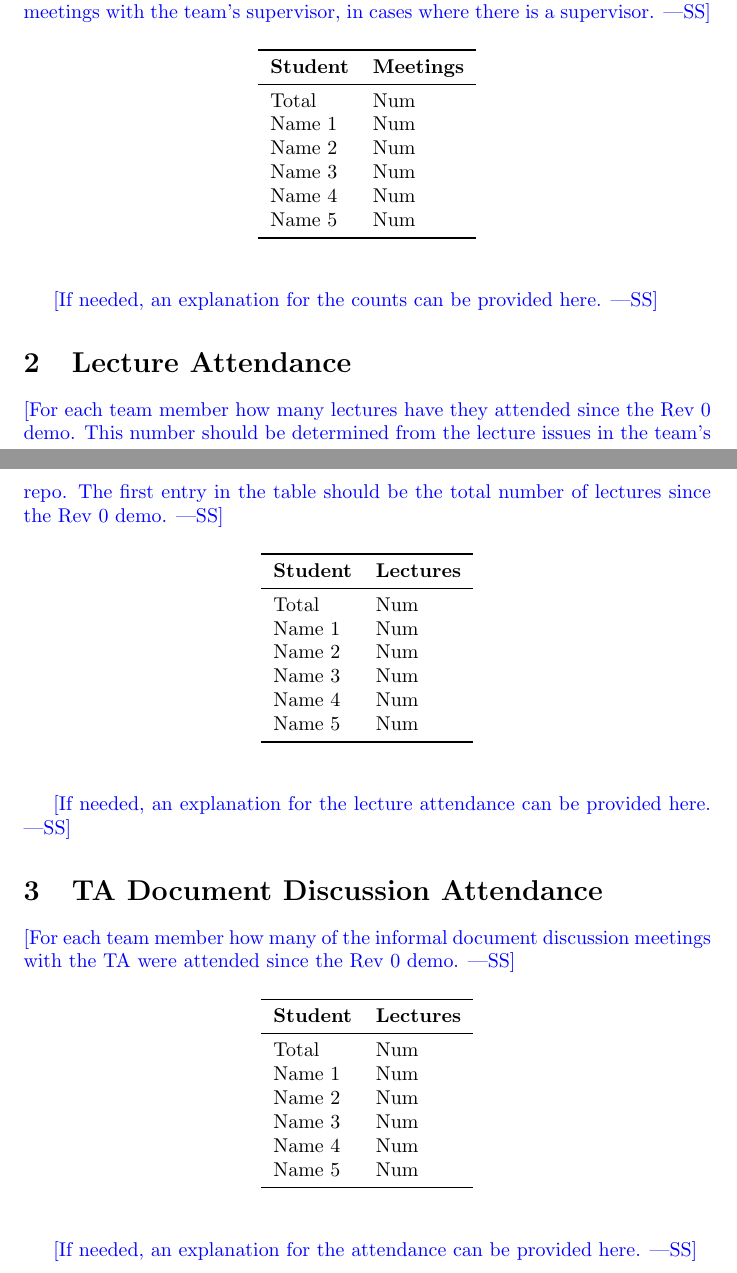
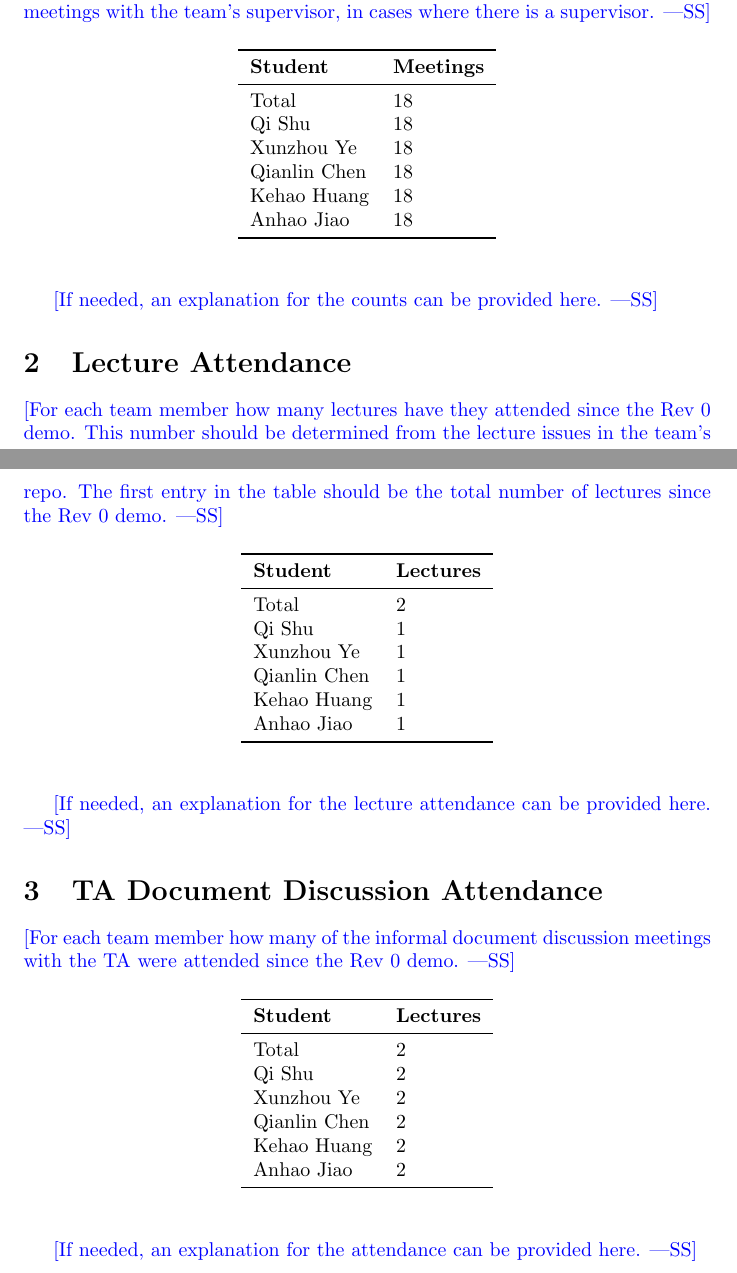
Before and after one commit to InfiniView-AI/MotionMingle, a LaTeX document (docs/ProjectManagement/Final_Team_Contrib.tex): two parts of pages 1 and 2 of 3, joined at a grey line, cut so that both start at the same text. Compiled offline with pdfLaTeX.

Commit message:
update teamcontrib

```diff
--- a/docs/ProjectManagement/Final_Team_Contrib.tex
+++ b/docs/ProjectManagement/Final_Team_Contrib.tex
@@ -36,12 +36,12 @@ with the team's supervisor, in cases where there is a supervisor.}
 \toprule
 \textbf{Student} & \textbf{Meetings}\\
 \midrule
-Total & Num\\
-Name 1 & Num\\
-Name 2 & Num\\
-Name 3 & Num\\
-Name 4 & Num\\
-Name 5 & Num\\
+Total        & 18          \\
+Qi Shu       & 18          \\
+Xunzhou Ye   & 18          \\
+Qianlin Chen & 18          \\
+Kehao Huang  & 18          \\
+Anhao Jiao   & 18          \\
 \bottomrule
 \end{tabular}
 \end{table}
@@ -61,12 +61,12 @@ the Rev 0 demo.}
 \toprule
 \textbf{Student} & \textbf{Lectures}\\
 \midrule
-Total & Num\\
-Name 1 & Num\\
-Name 2 & Num\\
-Name 3 & Num\\
-Name 4 & Num\\
-Name 5 & Num\\
+Total        & 2          \\
+Qi Shu       & 1          \\
+Xunzhou Ye   & 1          \\
+Qianlin Chen & 1          \\
+Kehao Huang  & 1          \\
+Anhao Jiao   & 1          \\
 \bottomrule
 \end{tabular}
 \end{table}
@@ -84,12 +84,12 @@ with the TA were attended since the Rev 0 demo.}
 \toprule
 \textbf{Student} & \textbf{Lectures}\\
 \midrule
-Total & Num\\
-Name 1 & Num\\
-Name 2 & Num\\
-Name 3 & Num\\
-Name 4 & Num\\
-Name 5 & Num\\
+Total        & 2          \\
+Qi Shu       & 2          \\
+Xunzhou Ye   & 2          \\
+Qianlin Chen & 2          \\
+Kehao Huang  & 2          \\
+Anhao Jiao   & 2          \\
 \bottomrule
 \end{tabular}
 \end{table}
```
Also changed, not shown: docs/ProjectManagement/Final_Team_Contrib.pdf.
